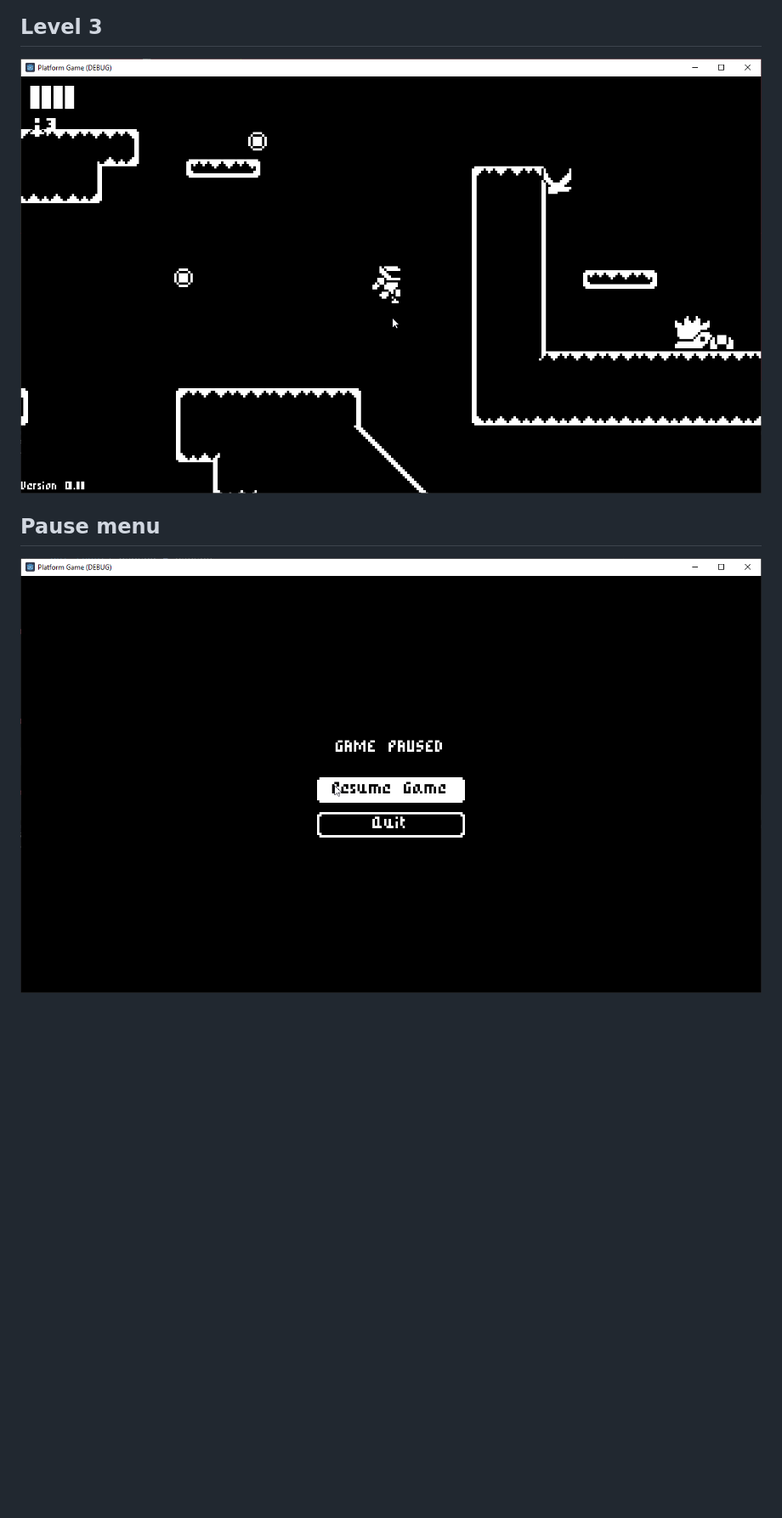
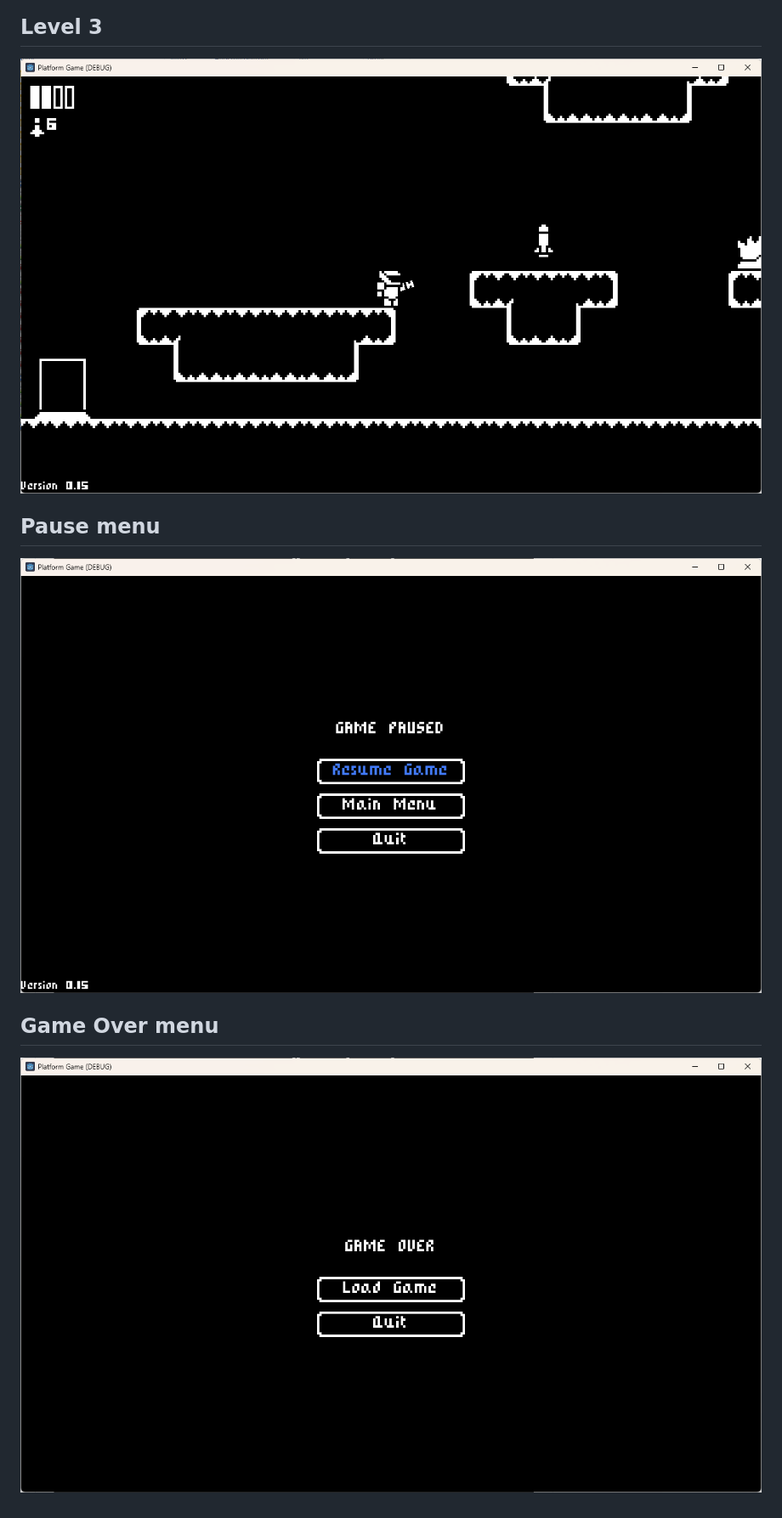
Before and after one commit to jonass5/PlatformGame, a Markdown page: README.md, the part around the change. Shown: that part at 85% size. Drawn GitHub-style; pictures changed too: game_over_menu.png (added), level_03.png, pause_menu.png; blank space fills up the shorter version.

Commit message:
Updated screenshots

```diff
--- a/README.md
+++ b/README.md
@@ -13,3 +13,5 @@ Playable under https://jonass5.github.io/PlatformGame/
 ![Screenshot of level 03](level_03.png)
 ## Pause menu
 ![Screenshot of pause menu](pause_menu.png)
+## Game Over menu
+![Screenshot of pause menu](game_over_menu.png)
```
Also changed, not shown: level_01.png, level_02.png, start_menu.png.
